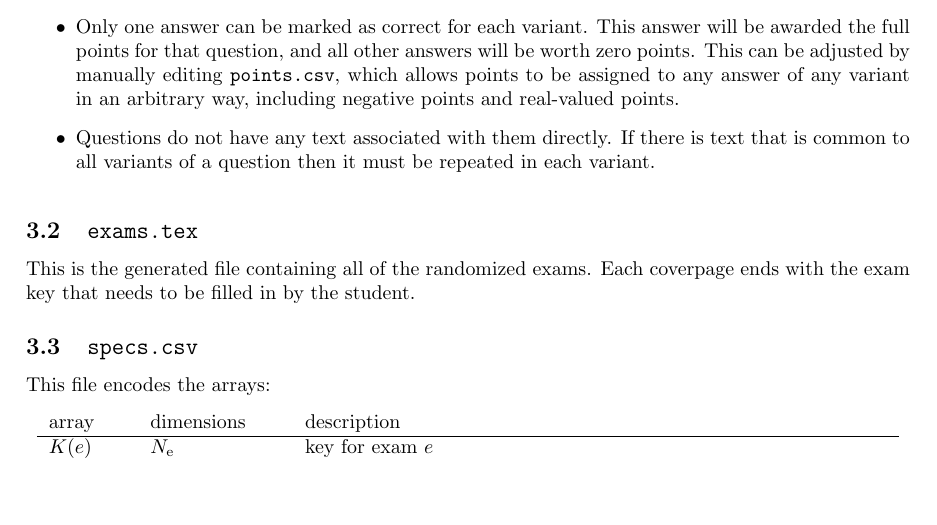
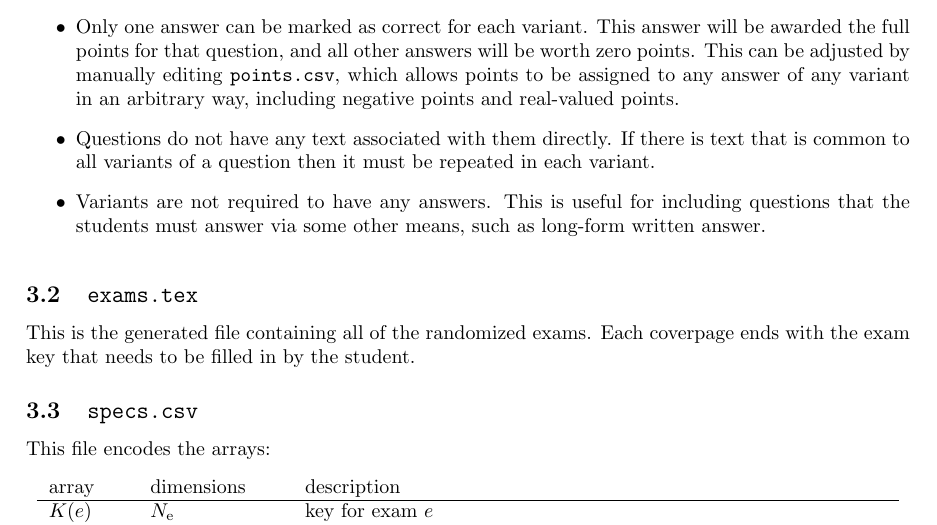
Before and after one commit to mwest1066/randexam, a LaTeX problem sheet (randexam.tex): part of page 2 of 11, cut so that both start at the same text, the shorter picture padded with empty space. Compiled offline with pdfLaTeX.

Commit message:
allow variants to have no answers

```diff
--- a/randexam.tex
+++ b/randexam.tex
@@ -119,6 +119,9 @@ Figure~\ref{fig:statemachine}. Note the following points:
 \item Questions do not have any text associated with them directly. If
   there is text that is common to all variants of a question then it
   must be repeated in each variant.
+\item Variants are not required to have any answers. This is useful
+  for including questions that the students must answer via some other
+  means, such as long-form written answer.
 \end{itemize}
 
 \begin{figure}
```
Also changed, not shown: 3 other files.
